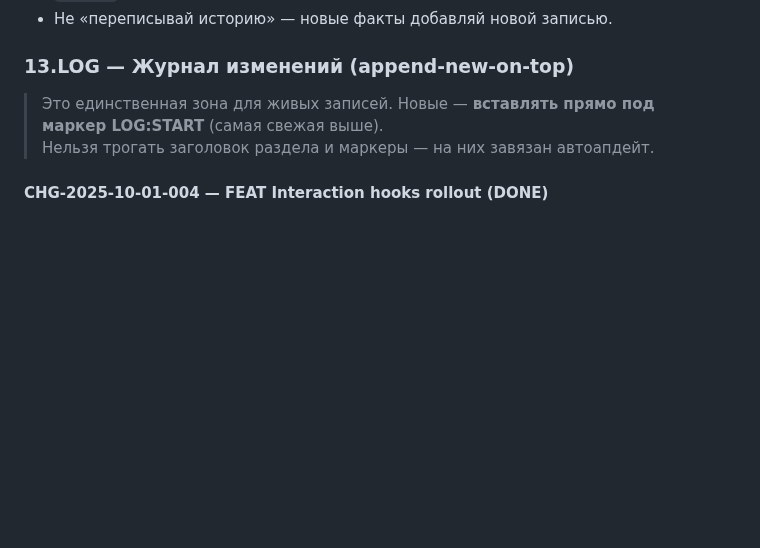
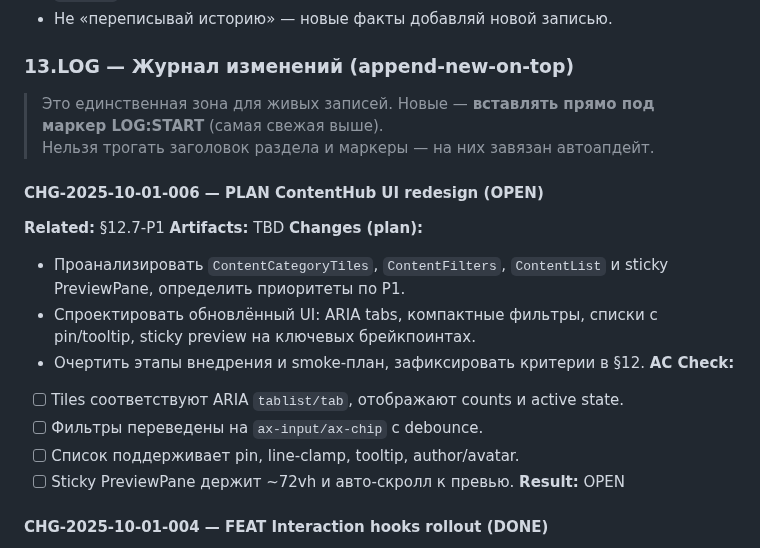
Before and after one commit to Endevor-VIK/AXIOM_DEMO_UI, a Markdown page: docs/iterations/content‑v2.1‑fix.md, the part around the change. Drawn GitHub-style; blank space fills up the shorter version.

Commit message:
feat(docs): добавлено описание плана редизайна UI ContentHub с приоритетами и критериями проверки

```diff
--- a/docs/iterations/content‑v2.1‑fix.md
+++ b/docs/iterations/content‑v2.1‑fix.md
@@ -759,6 +759,20 @@ refs:
 > Нельзя трогать заголовок раздела и маркеры — на них завязан автоапдейт.
 
 <!-- LOG:START (do not remove) -->
+#### CHG-2025-10-01-006 — **PLAN** ContentHub UI redesign (OPEN)
+**Related:** §12.7-P1
+**Artifacts:** TBD
+**Changes (plan):**
+- Проанализировать `ContentCategoryTiles`, `ContentFilters`, `ContentList` и sticky PreviewPane, определить приоритеты по P1.
+- Спроектировать обновлённый UI: ARIA tabs, компактные фильтры, списки с pin/tooltip, sticky preview на ключевых брейкпоинтах.
+- Очертить этапы внедрения и smoke-план, зафиксировать критерии в §12.
+**AC Check:**
+- [ ] Tiles соответствуют ARIA `tablist/tab`, отображают counts и active state.
+- [ ] Фильтры переведены на `ax-input/ax-chip` с debounce.
+- [ ] Список поддерживает pin, line-clamp, tooltip, author/avatar.
+- [ ] Sticky PreviewPane держит ~72vh и авто-скролл к превью.
+**Result:** OPEN
+
 #### CHG-2025-10-01-004 — **FEAT** Interaction hooks rollout (DONE)
 **Related:** §12.4-P0
 **Artifacts:** lib/content-hooks/*; components/PreviewPane.tsx; public/data/content/characters/03.01_VIKTOR.md; styles/app.css; tests/contentHooks.spec.ts
```
